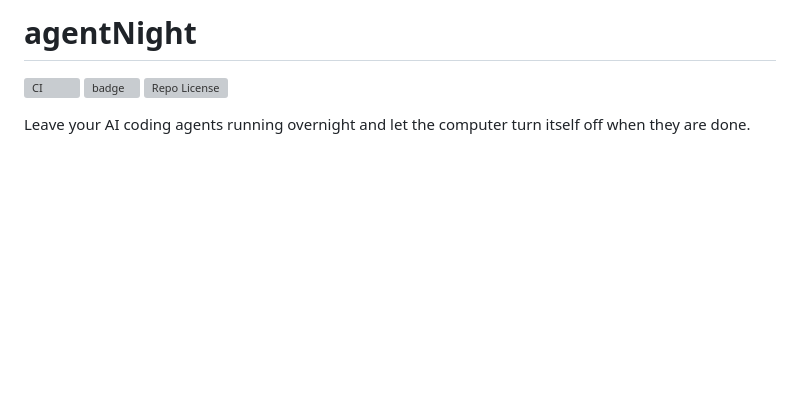
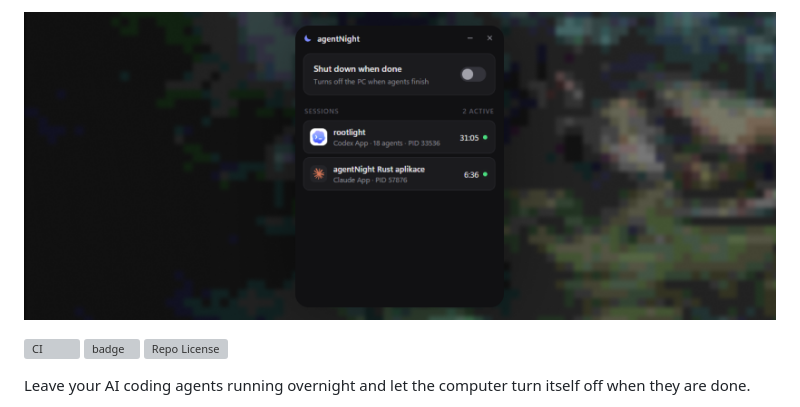
Before and after one commit to tomasmarekk/agentNight, a Markdown page: README.md, the part around the change printed below. GitHub-like rendering; pictures changed too: docs/agentnight-img.png (added); blank space fills up the shorter version; grey boxes are pictures that could not be loaded.

Commit message:
Use the agentNight banner at the top of the README

```diff
--- a/README.md
+++ b/README.md
@@ -1,4 +1,4 @@
-# agentNight
+![agentNight](docs/agentnight-img.png)
 
 [![CI](https://repo-badges.46.224.229.218.sslip.io/github/ci/tomasmarekk/agentNight.svg?workflow=393960949&branch=main&variant=secondary&v=ci-393960949)](https://github.com/tomasmarekk/agentNight/actions/workflows/ci.yml)
 ![badge](https://repo-badges.46.224.229.218.sslip.io/badge/Win%20%E2%80%A2%20MacOS%20%E2%80%A2%20Linux.svg?variant=secondary&logo=ri%3ABsLaptop&valueColor=ffffff&labelTextColor=ffffff)
```
Also changed, not shown: other parts of README.md (+0 -2 lines), docs/screenshot.png (deleted).
